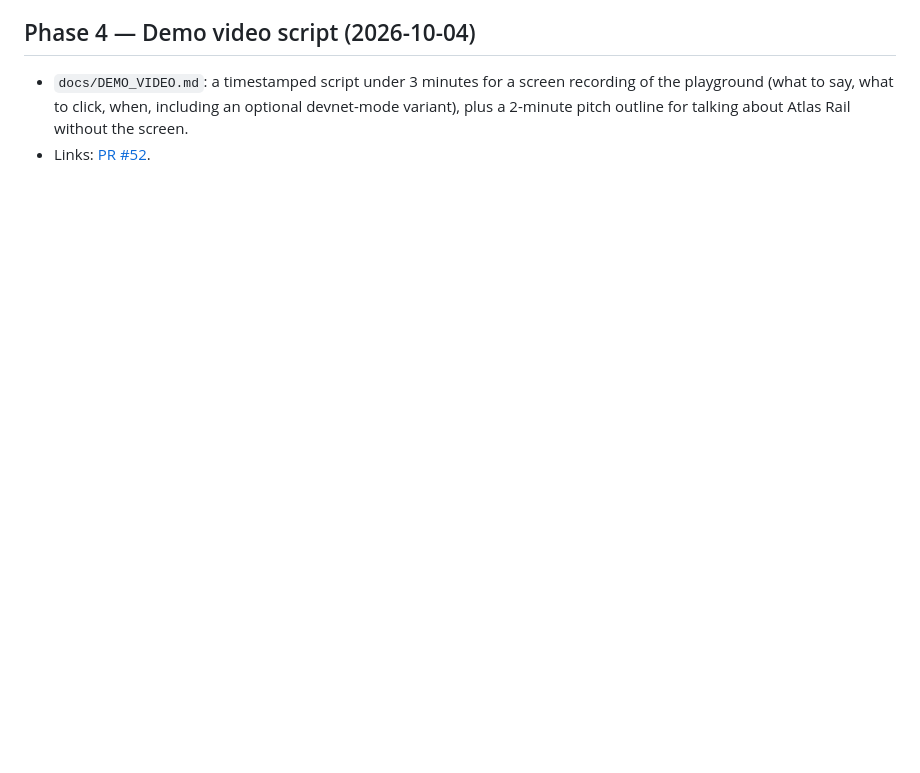
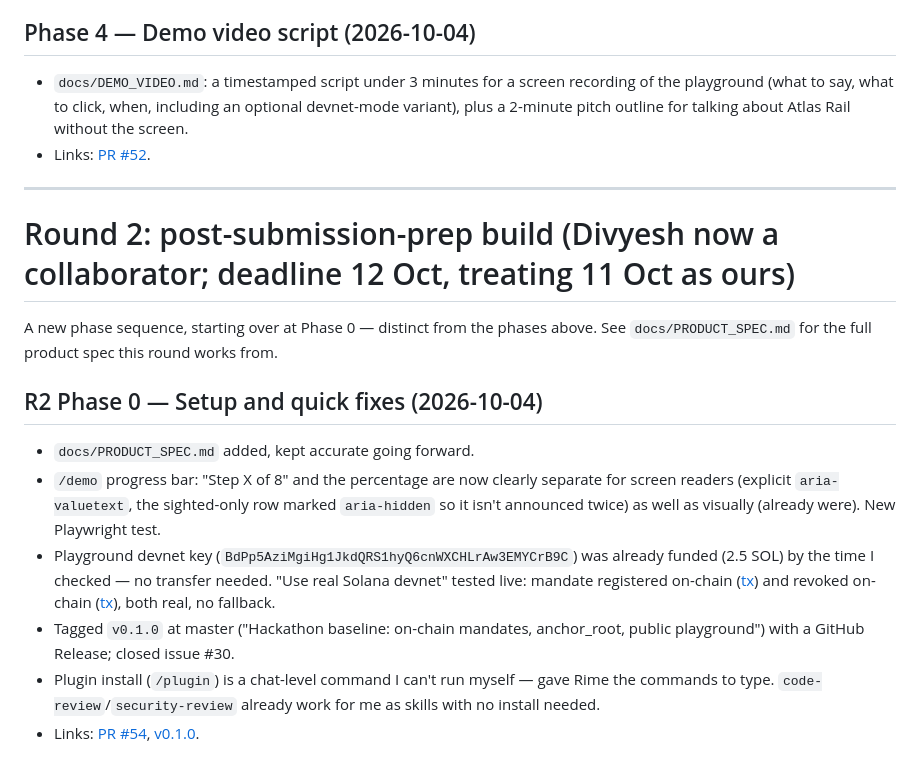
Before and after one commit to Rime504/atlas-rail, a Markdown page: docs/PROGRESS.md, the part around the change. GitHub-like rendering; blank space fills up the shorter version.

Commit message:
docs: record R2 Phase 0 in PROGRESS.md

```diff
--- a/docs/PROGRESS.md
+++ b/docs/PROGRESS.md
@@ -50,3 +50,18 @@ Running log of work toward the Colosseum hackathon submission (due 11 October).
 
 - `docs/DEMO_VIDEO.md`: a timestamped script under 3 minutes for a screen recording of the playground (what to say, what to click, when, including an optional devnet-mode variant), plus a 2-minute pitch outline for talking about Atlas Rail without the screen.
 - Links: [PR #52](https://github.com/Rime504/atlas-rail/pull/52).
+
+---
+
+# Round 2: post-submission-prep build (Divyesh now a collaborator; deadline 12 Oct, treating 11 Oct as ours)
+
+A new phase sequence, starting over at Phase 0 — distinct from the phases above. See `docs/PRODUCT_SPEC.md` for the full product spec this round works from.
+
+## R2 Phase 0 — Setup and quick fixes (2026-10-04)
+
+- `docs/PRODUCT_SPEC.md` added, kept accurate going forward.
+- `/demo` progress bar: "Step X of 8" and the percentage are now clearly separate for screen readers (explicit `aria-valuetext`, the sighted-only row marked `aria-hidden` so it isn't announced twice) as well as visually (already were). New Playwright test.
+- Playground devnet key (`BdPp5AziMgiHg1JkdQRS1hyQ6cnWXCHLrAw3EMYCrB9C`) was already funded (2.5 SOL) by the time I checked — no transfer needed. "Use real Solana devnet" tested live: mandate registered on-chain ([tx](https://explorer.solana.com/tx/3KER4auM6ewNqDCrVC5knQvAtuP6uJCzJXGP6yN6CYRVj89kYLXS3nLVndPdnycC4jCTGaEx8LiitnVmA2Ea8ekG?cluster=devnet)) and revoked on-chain ([tx](https://explorer.solana.com/tx/tEgp7CdcEBst48LbnB4QhRTPpAnS1bR2ogQtTgkQsg3pxLkD8zjGP8guvFwMiF9FPoeY1d64WGGakgdkf11Jvbx?cluster=devnet)), both real, no fallback.
+- Tagged `v0.1.0` at master ("Hackathon baseline: on-chain mandates, anchor_root, public playground") with a GitHub Release; closed issue #30.
+- Plugin install (`/plugin`) is a chat-level command I can't run myself — gave Rime the commands to type. `code-review`/`security-review` already work for me as skills with no install needed.
+- Links: [PR #54](https://github.com/Rime504/atlas-rail/pull/54), [v0.1.0](https://github.com/Rime504/atlas-rail/releases/tag/v0.1.0).
```
